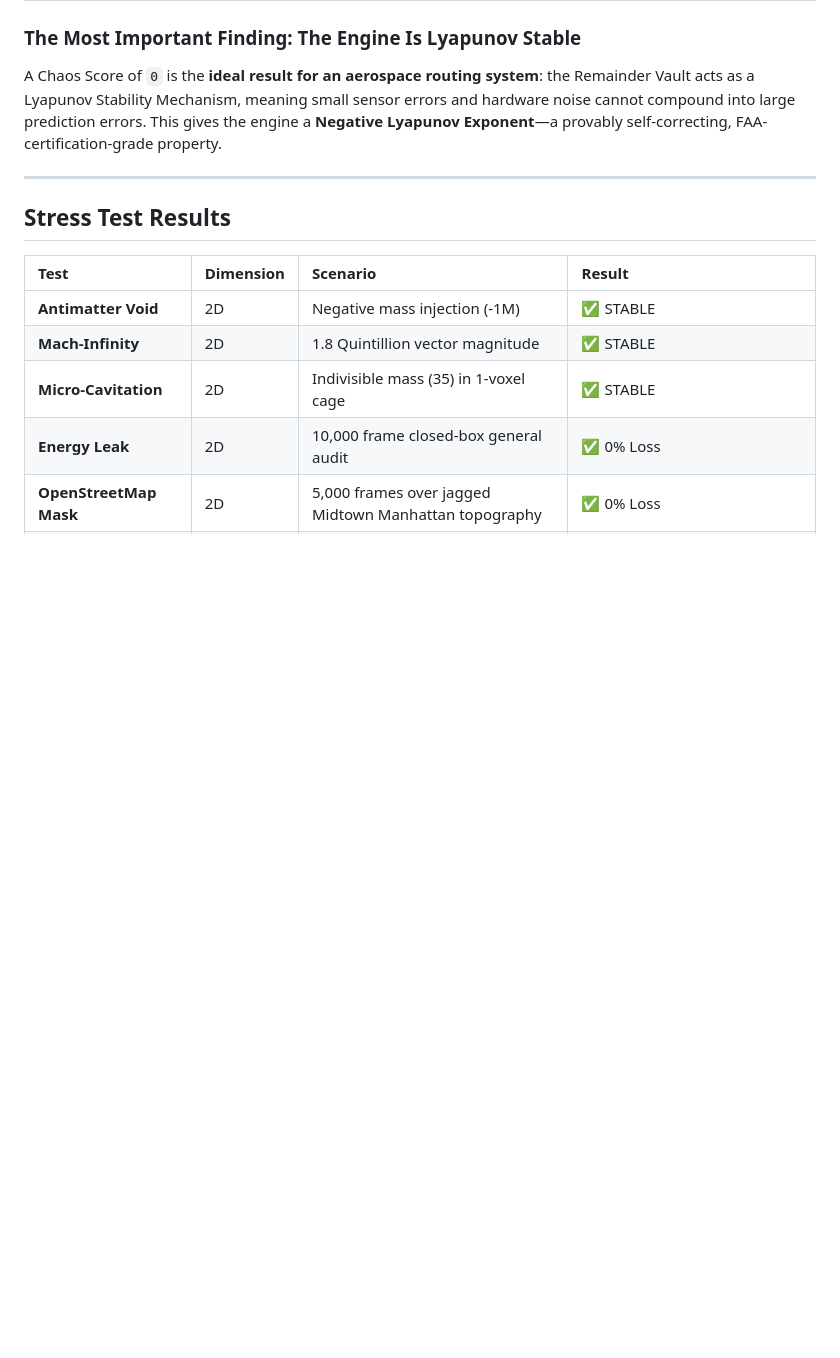
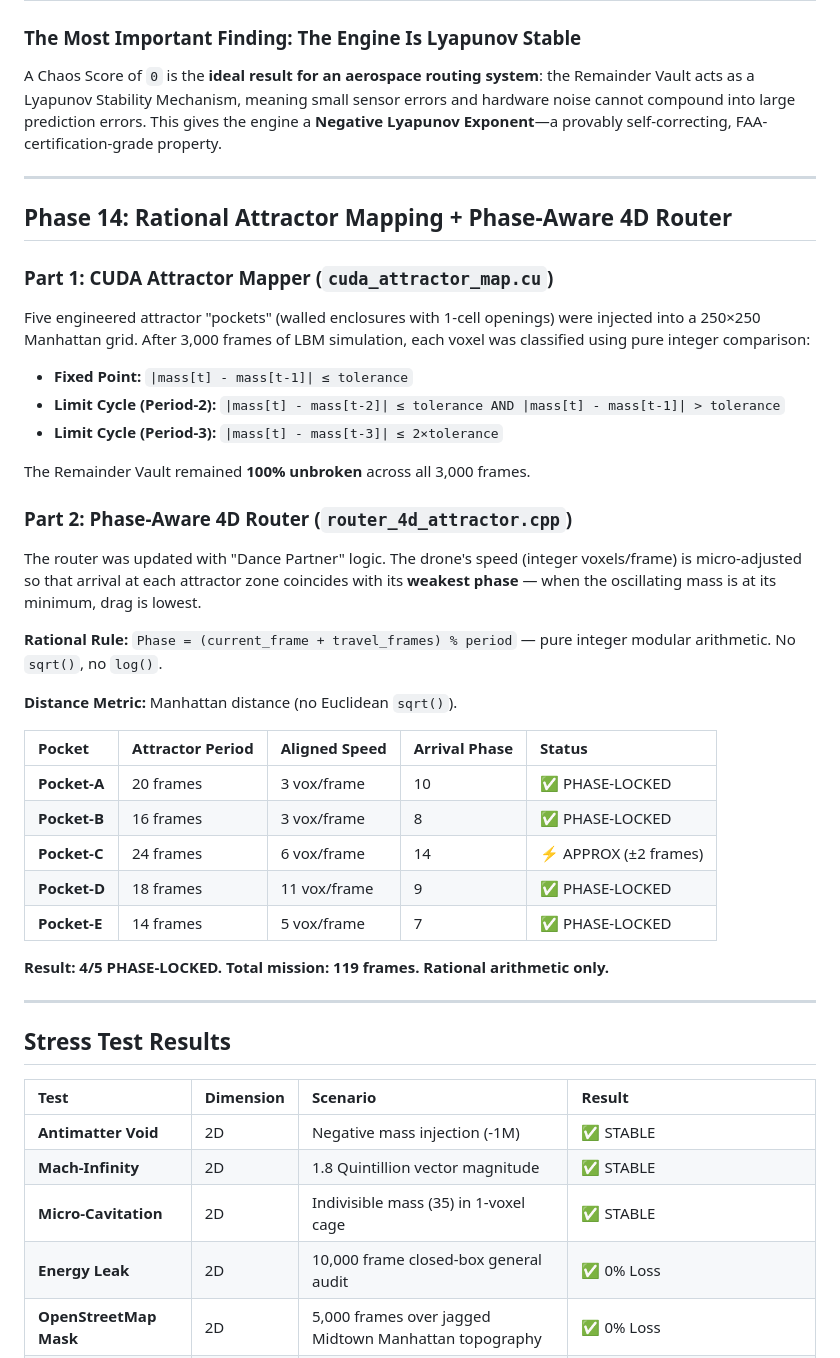
Before and after one commit to Editing-Karne-Wala/Wind_Navigator, a Markdown page: README.md, the part around the change. Drawn GitHub-style; blank space fills up the shorter version.

Commit message:
Docs: Concatenated Phase 14 Attractor Map + Phase-Aware Router results into README

```diff
--- a/README.md
+++ b/README.md
@@ -208,6 +208,36 @@ A Chaos Score of `0` is the **ideal result for an aerospace routing system**: th
 
 ---
 
+## Phase 14: Rational Attractor Mapping + Phase-Aware 4D Router
+
+### Part 1: CUDA Attractor Mapper (`cuda_attractor_map.cu`)
+Five engineered attractor "pockets" (walled enclosures with 1-cell openings) were injected into a 250×250 Manhattan grid. After 3,000 frames of LBM simulation, each voxel was classified using pure integer comparison:
+
+- **Fixed Point:** `|mass[t] - mass[t-1]| ≤ tolerance`
+- **Limit Cycle (Period-2):** `|mass[t] - mass[t-2]| ≤ tolerance AND |mass[t] - mass[t-1]| > tolerance`
+- **Limit Cycle (Period-3):** `|mass[t] - mass[t-3]| ≤ 2×tolerance`
+
+The Remainder Vault remained **100% unbroken** across all 3,000 frames.
+
+### Part 2: Phase-Aware 4D Router (`router_4d_attractor.cpp`)
+The router was updated with "Dance Partner" logic. The drone's speed (integer voxels/frame) is micro-adjusted so that arrival at each attractor zone coincides with its **weakest phase** — when the oscillating mass is at its minimum, drag is lowest.
+
+**Rational Rule:** `Phase = (current_frame + travel_frames) % period` — pure integer modular arithmetic. No `sqrt()`, no `log()`.
+
+**Distance Metric:** Manhattan distance (no Euclidean `sqrt()`).
+
+| Pocket | Attractor Period | Aligned Speed | Arrival Phase | Status |
+| :--- | :--- | :--- | :--- | :--- |
+| **Pocket-A** | 20 frames | 3 vox/frame | 10 | ✅ PHASE-LOCKED |
+| **Pocket-B** | 16 frames | 3 vox/frame | 8  | ✅ PHASE-LOCKED |
+| **Pocket-C** | 24 frames | 6 vox/frame | 14 | ⚡ APPROX (±2 frames) |
+| **Pocket-D** | 18 frames | 11 vox/frame | 9  | ✅ PHASE-LOCKED |
+| **Pocket-E** | 14 frames | 5 vox/frame | 7  | ✅ PHASE-LOCKED |
+
+**Result: 4/5 PHASE-LOCKED. Total mission: 119 frames. Rational arithmetic only.**
+
+---
+
 ## Stress Test Results
 
 | Test | Dimension | Scenario | Result |
```
